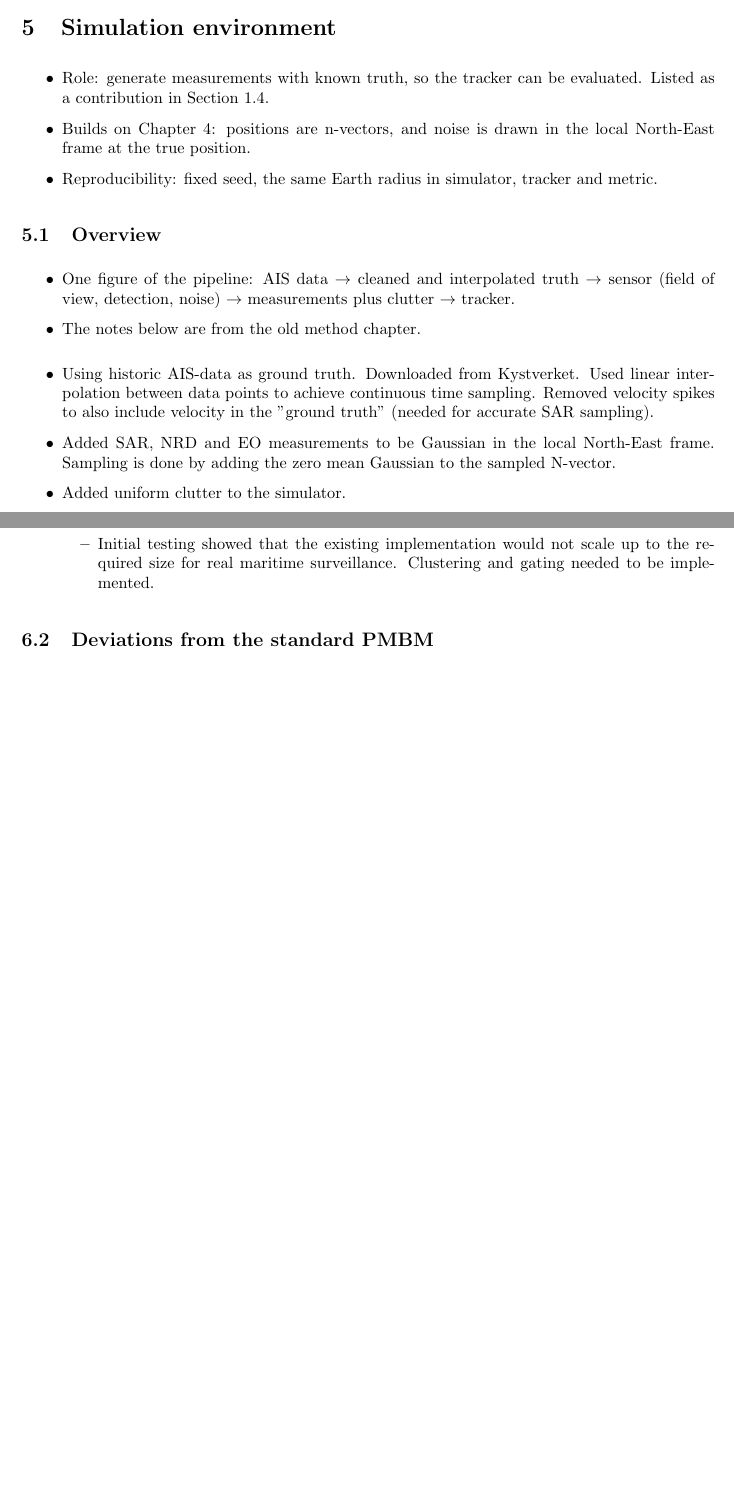
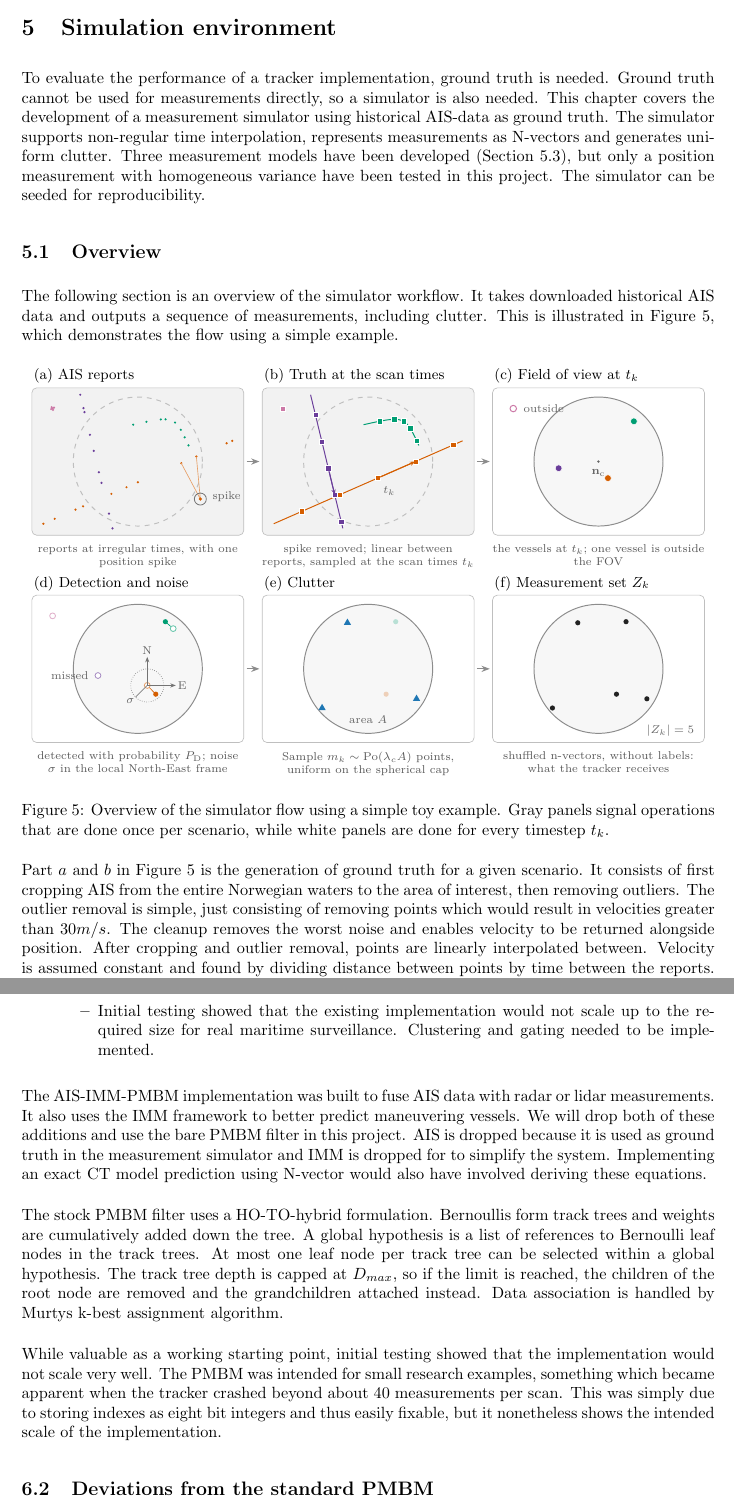
Before and after one commit to bjormsae/Prosjektoppgave-LaTeX-, a LaTeX paper (main.tex, which reads Sections/method.tex, Sections/simulator.tex): two parts of pages 31 and 36 of 60 before the commit and two parts of pages 31 and 37 of 61 after it, joined at a grey line, cut so that both start at the same text, the shorter picture padded with empty space. Compiled offline with pdfLaTeX.

Commit message:
writing the simulator part

```diff
--- a/Sections/method.tex
+++ b/Sections/method.tex
@@ -17,6 +19,14 @@
     \item Initial testing showed that the existing implementation would not scale up to the required size for real maritime surveillance. Clustering and gating needed to be implemented.
     \end{itemize}
 \end{itemize}
+
+The AIS-IMM-PMBM implementation was built to fuse AIS data with radar or lidar measurements. It also uses the IMM framework to better predict maneuvering vessels. We will drop both of these additions and use the bare PMBM filter in this project. AIS is dropped because it is used as ground truth in the measurement simulator and IMM is dropped for to simplify the system. Implementing an exact CT model prediction using N-vector would also have involved deriving these equations.
+\medskip
+
+The stock PMBM filter uses a HO-TO-hybrid formulation. Bernoullis form track trees and weights are cumulatively added down the tree. A global hypothesis is a list of references to Bernoulli leaf nodes in the track trees. At most one leaf node per track tree can be selected within a global hypothesis. The track tree depth is capped at $D_{max}$, so if the limit is reached, the children of the root node are removed and the grandchildren attached instead. Data association is handled by Murtys k-best assignment algorithm.
+\medskip
+
+While valuable as a working starting point, initial testing showed that the implementation would not scale very well. The PMBM was intended for small research examples, something which became apparent when the tracker crashed beyond about 40 measurements per scan. This was simply due to storing indexes as eight bit integers and thus easily fixable, but it nonetheless shows the intended scale of the implementation.
 
 % =====================================================================
 \subsection{Deviations from the standard PMBM}
--- a/Sections/simulator.tex
+++ b/Sections/simulator.tex
@@ -1,25 +1,26 @@
 \section{Simulation environment}
 \label{sec:simulator}
-\begin{itemize}
-    \item Role: generate measurements with known truth, so the tracker can be evaluated. Listed as a contribution in Section~\ref{sec:contributions}.
-    \item Builds on Chapter~\ref{sec:nvector}: positions are n-vectors, and noise is drawn in the local North-East frame at the true position.
-    \item Reproducibility: fixed seed, the same Earth radius in simulator, tracker and metric.
-\end{itemize}
+
+To evaluate the performance of a tracker implementation, ground truth is needed. Ground truth cannot be used for measurements directly, so a simulator is also needed. This chapter covers the development of a measurement simulator using historical AIS-data as ground truth. The simulator supports non-regular time interpolation, represents measurements as N-vectors and generates uniform clutter. Three measurement models have been developed (\autoref{sec:sim-sensors}), but only a position measurement with homogeneous variance have been tested in this project. The simulator can be seeded for reproducibility.
+
 
 % =====================================================================
 \subsection{Overview}
 \label{sec:sim-overview}
-\begin{itemize}
-    \item One figure of the pipeline: AIS data $\rightarrow$ cleaned and interpolated truth $\rightarrow$ sensor (field of view, detection, noise) $\rightarrow$ measurements plus clutter $\rightarrow$ tracker.
-    \item The notes below are from the old method chapter.
-\end{itemize}
 
-\begin{itemize}
-    \item Using historic AIS-data as ground truth. Downloaded from Kystverket. Used linear interpolation between data points to achieve continuous time sampling. Removed velocity spikes to also include velocity in the "ground truth" (needed for accurate SAR sampling).
-    \item Added SAR, NRD and EO measurements to be Gaussian in the local North-East frame. Sampling is done by adding the zero mean Gaussian to the sampled N-vector.
-    \item Added uniform clutter to the simulator.
-    \item The sensor area is defined by a circle with center N-vector and measurement radius. This is done because the within sensor-checks become trivial dot products with N-vectors.
-\end{itemize}
+The following section is an overview of the simulator workflow. It takes downloaded historical AIS data and outputs a sequence of measurements, including clutter. This is illustrated in \autoref{fig:simulator_overview}, which demonstrates the flow using a simple example.
+
+\begin{figure}[htbp]
+    \centering
+    \includegraphics[width=\textwidth]{Images/fig2_storyboard.pdf}
+    \caption{Overview of the simulator flow using a simple toy example. Gray panels signal operations that are done once per scenario, while white panels are done for every timestep $t_k$.}
+    \label{fig:simulator_overview}
+\end{figure}
+
+Part $a$ and $b$ in \autoref{fig:simulator_overview} is the generation of ground truth for a given scenario. It consists of first cropping AIS from the entire Norwegian waters to the area of interest, then removing outliers. The outlier removal is simple, just consisting of removing points which would result in velocities greater than $30 m/s$. The cleanup removes the worst noise and enables velocity to be returned alongside position. After cropping and outlier removal, points are linearly interpolated between. Velocity is assumed constant and found by dividing distance between points by time between the reports. Positions and velocities are then sampled at arbitrary intervals and returned for all vessels in the area of interest. Positions are N-vectors while velocities are defined in the local North-East frame
+\medskip
+
+Following the rest of \autoref{fig:simulator_overview}, we do the following for each set of sampled points at $t_k$. $(c)$, Vessels outside the sensor field of view are dropped. They cannot generate measurements at this time. $(d)$, each vessel within the FOV generates a measurement with probability $\PD$. If a vessel generates a measurement it is Gaussian in the local North-East frame with variance $\sigma$. $(e)$, uniform clutter is generated within the FOV. The number of clutter points is governed by the FOV area and the clutter intensity. The points are generated in such a way that they are uniform on the sphere, see \autoref{sec:clutter_sphere}. $(f)$, measurements and clutter are shuffled by the simulator such that the tracker does not know which measurements are from vessels. The final output is then a set of N-vectors, corresponding to measurements, for each timestep $t_k$.
 
 % =====================================================================
 \subsection{Ground truth from AIS}
```
Also changed, not shown: references.bib (+19 -0 lines), Images/fig2_storyboard.pdf (added), Sections/method.tex (2 more changed lines), Sections/simulator.tex (4 more changed lines).
